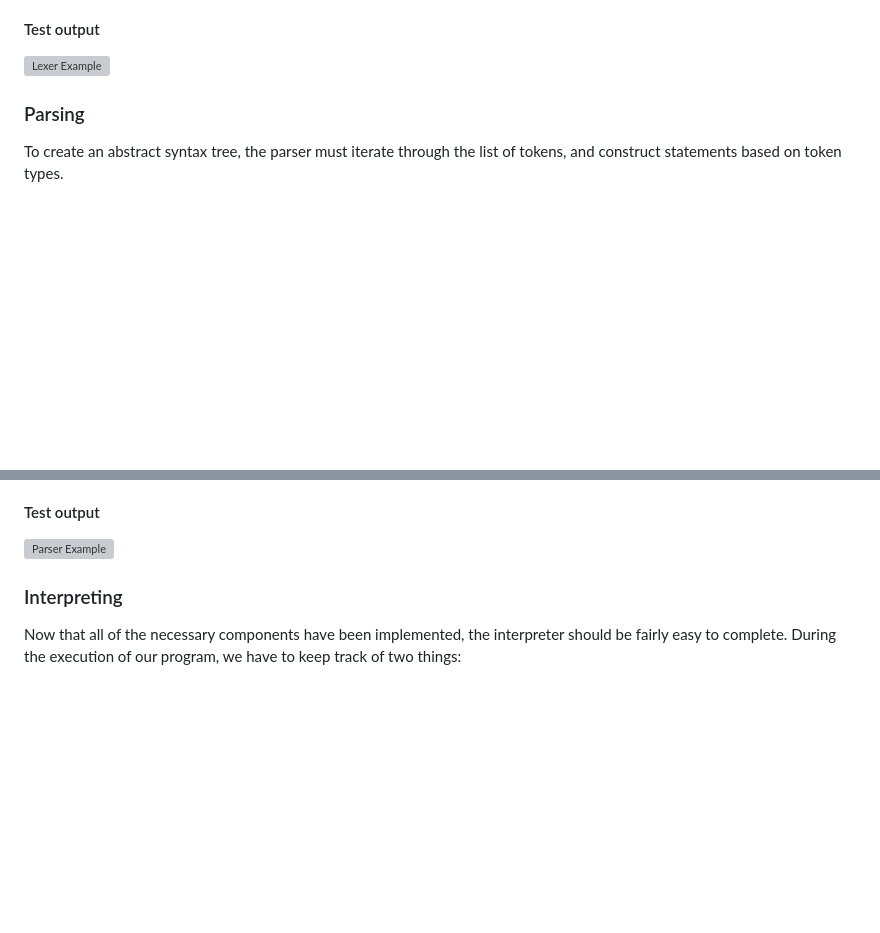
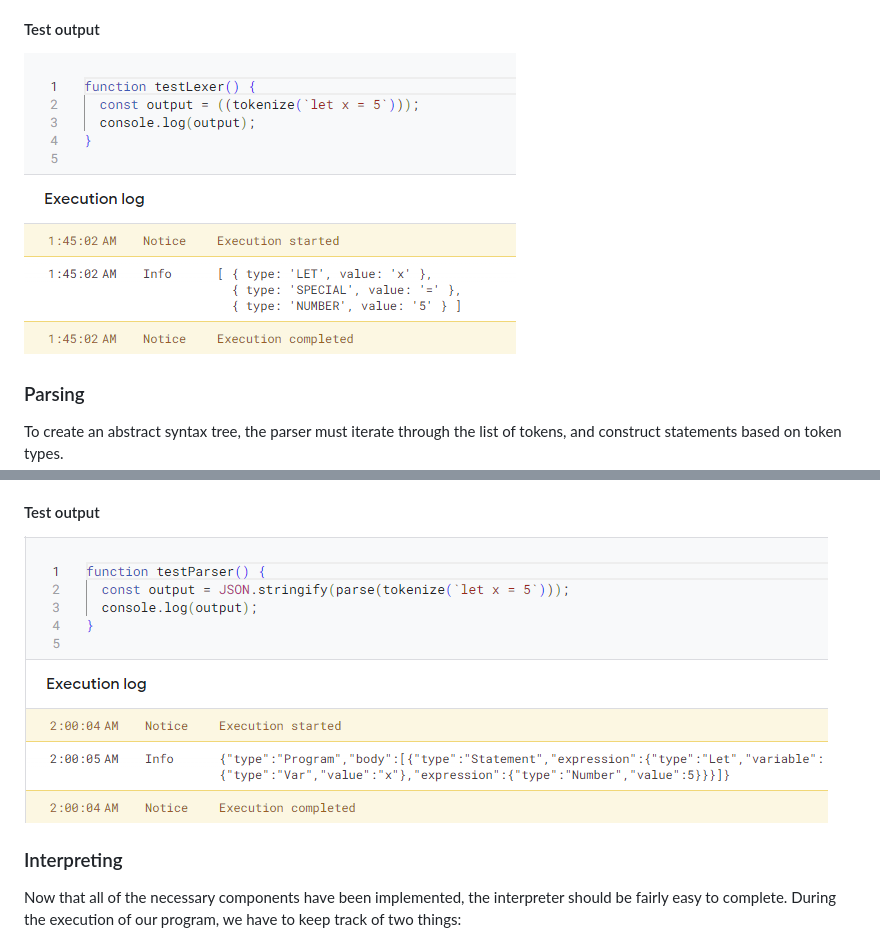
Before and after one commit to dhan4043/haskell-profile, a Markdown page: posts/2015-08-23-example.markdown, 2 parts joined by grey strips. GitHub-like rendering; blank space fills up the shorter version; grey boxes are pictures that could not be loaded.

```diff
--- a/posts/2015-08-23-example.markdown
+++ b/posts/2015-08-23-example.markdown
@@ -71,7 +71,7 @@ Before transforming our plain text into a syntax tree, we have to divide it up i
 
 #### Test output
 
-![Lexer Example](/images/docaml-lexer.png)
+![Lexer Example](/images/posts/docaml-lexer.png)
 
 ### Parsing
 
@@ -91,7 +91,7 @@ Before moving onto the interpreter, it is important to address the possibility o
 
 #### Test output
 
-![Parser Example](/images/docaml-parser.png)
+![Parser Example](/images/posts/docaml-parser.png)
 
 ### Interpreting
 
```
Also changed, not shown: other parts of posts/2015-08-23-example.markdown (+6 -6 lines).
